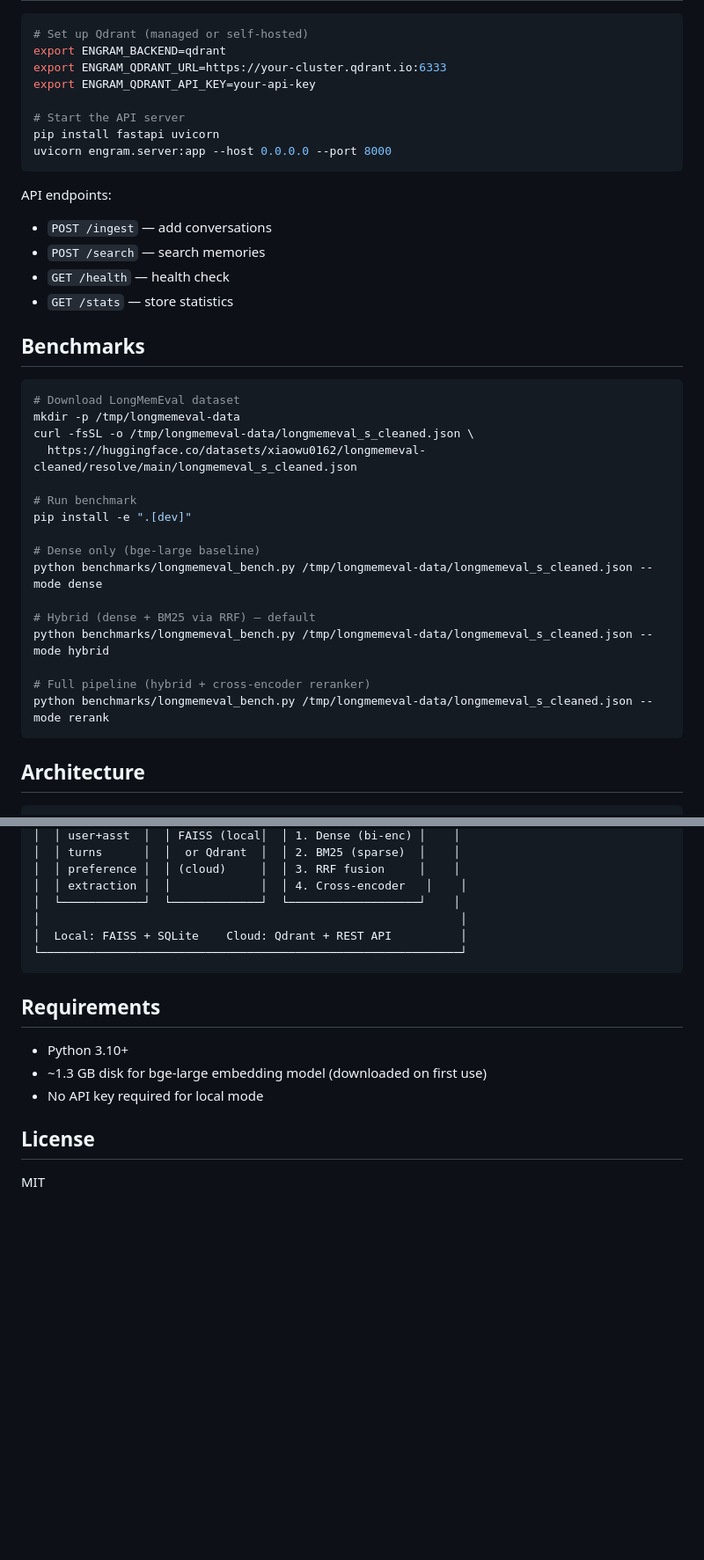
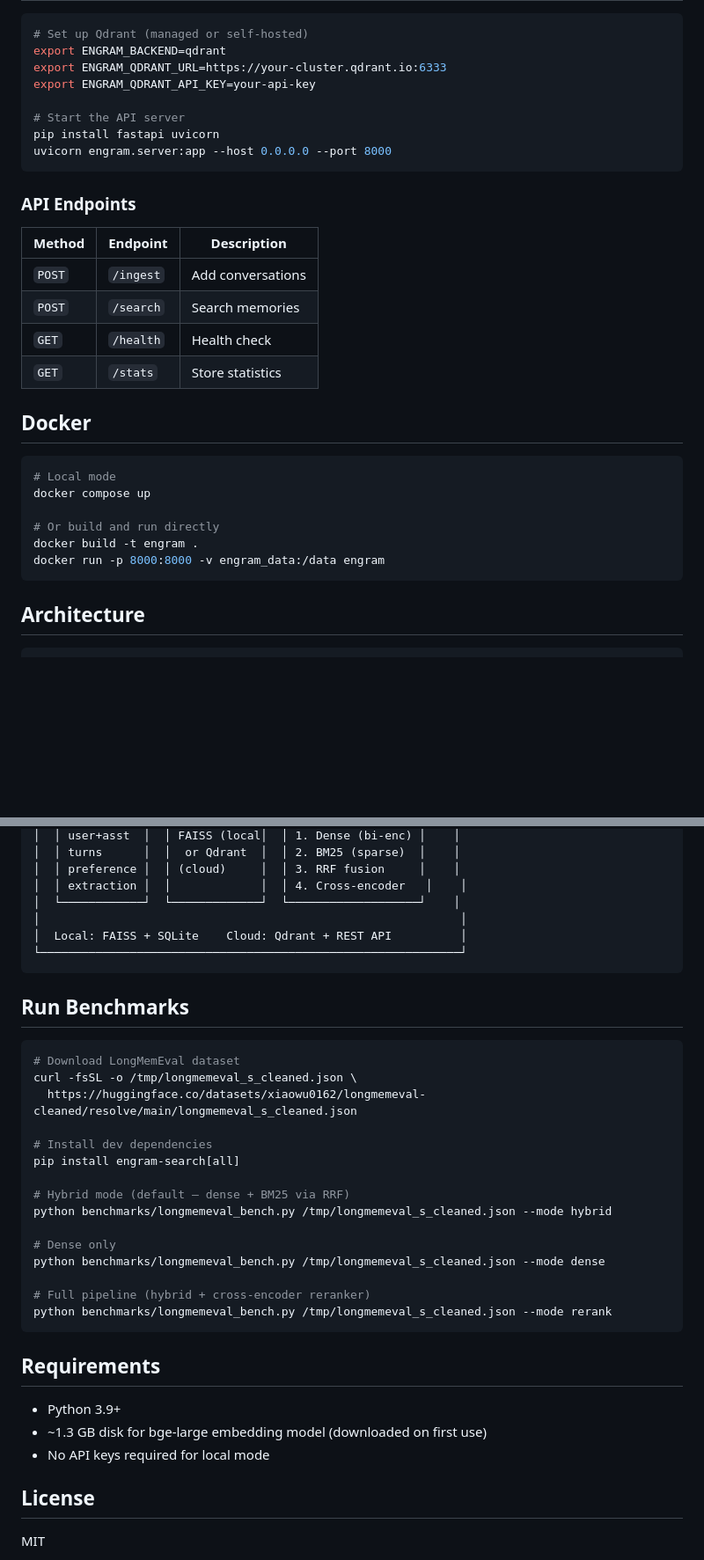
Before and after one commit to Nitin-Gupta1109/engram, a Markdown page: README.md, 2 parts joined by grey strips. Shown at 88% size. Drawn GitHub-style; blank space fills up the shorter version.

````diff
--- a/README.md
+++ b/README.md
@@ -67,31 +99,24 @@ pip install fastapi uvicorn
 uvicorn engram.server:app --host 0.0.0.0 --port 8000
 ```
 
-API endpoints:
-- `POST /ingest` — add conversations
-- `POST /search` — search memories
-- `GET /health` — health check
-- `GET /stats` — store statistics
+### API Endpoints
 
-## Benchmarks
+| Method | Endpoint | Description |
+|--------|----------|-------------|
+| `POST` | `/ingest` | Add conversations |
+| `POST` | `/search` | Search memories |
+| `GET` | `/health` | Health check |
+| `GET` | `/stats` | Store statistics |
+
+## Docker
 
 ```bash
-# Download LongMemEval dataset
-mkdir -p /tmp/longmemeval-data
-curl -fsSL -o /tmp/longmemeval-data/longmemeval_s_cleaned.json \
-  https://huggingface.co/datasets/xiaowu0162/longmemeval-cleaned/resolve/main/longmemeval_s_cleaned.json
+# Local mode
+docker compose up
 
-# Run benchmark
-pip install -e ".[dev]"
-
-# Dense only (bge-large baseline)
-python benchmarks/longmemeval_bench.py /tmp/longmemeval-data/longmemeval_s_cleaned.json --mode dense
-
-# Hybrid (dense + BM25 via RRF) — default
-python benchmarks/longmemeval_bench.py /tmp/longmemeval-data/longmemeval_s_cleaned.json --mode hybrid
-
-# Full pipeline (hybrid + cross-encoder reranker)
-python benchmarks/longmemeval_bench.py /tmp/longmemeval-data/longmemeval_s_cleaned.json --mode rerank
+# Or build and run directly
+docker build -t engram .
+docker run -p 8000:8000 -v engram_data:/data engram
 ```
 
 ## Architecture
@@ -113,11 +138,31 @@ python benchmarks/longmemeval_bench.py /tmp/longmemeval-data/longmemeval_s_clean
 └─────────────────────────────────────────────────────────────┘
 ```
 
+## Run Benchmarks
+
+```bash
+# Download LongMemEval dataset
+curl -fsSL -o /tmp/longmemeval_s_cleaned.json \
+  https://huggingface.co/datasets/xiaowu0162/longmemeval-cleaned/resolve/main/longmemeval_s_cleaned.json
+
+# Install dev dependencies
+pip install engram-search[all]
+
+# Hybrid mode (default — dense + BM25 via RRF)
+python benchmarks/longmemeval_bench.py /tmp/longmemeval_s_cleaned.json --mode hybrid
+
+# Dense only
+python benchmarks/longmemeval_bench.py /tmp/longmemeval_s_cleaned.json --mode dense
+
+# Full pipeline (hybrid + cross-encoder reranker)
+python benchmarks/longmemeval_bench.py /tmp/longmemeval_s_cleaned.json --mode rerank
+```
+
 ## Requirements
 
-- Python 3.10+
+- Python 3.9+
 - ~1.3 GB disk for bge-large embedding model (downloaded on first use)
-- No API key required for local mode
+- No API keys required for local mode
 
 ## License
 
````
Also changed, not shown: other parts of README.md (+46 -14 lines).
